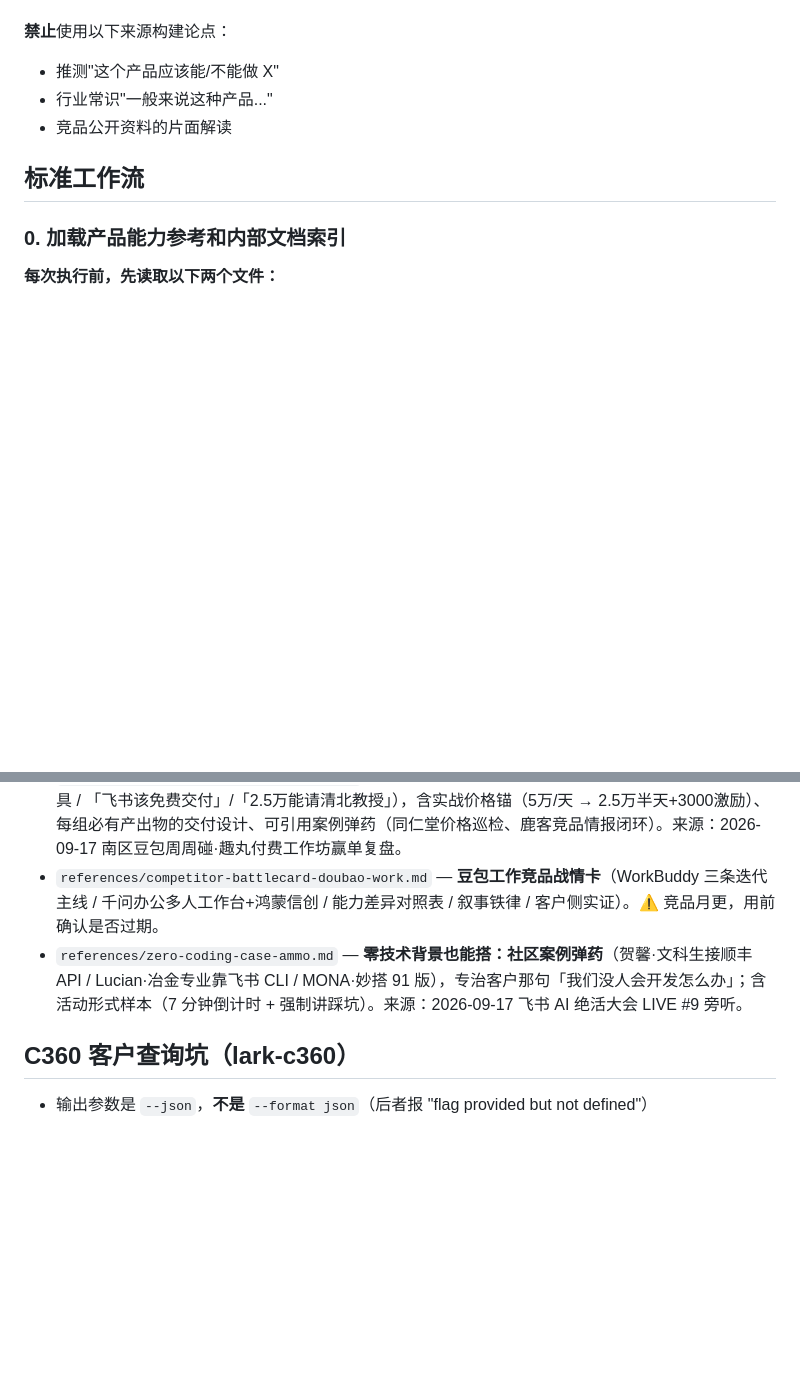
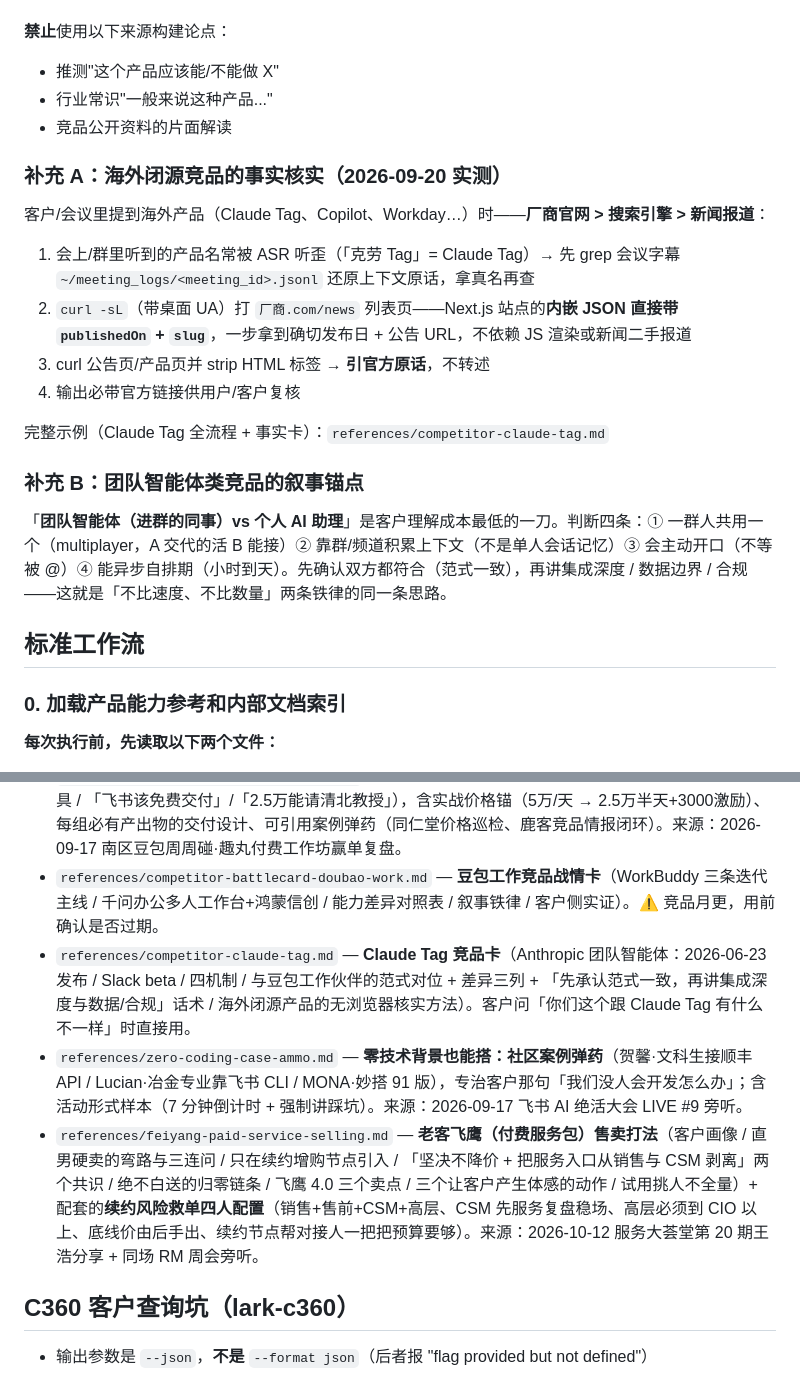
Before and after one commit to kitsiu1211-stack/hermes-skills, a Markdown page: sales-playbook/SKILL.md, 2 parts joined by grey strips. Rendered like a GitHub page; blank space fills up the shorter version.

Commit message:
双周同步 2026-10-16: 更新 sales-playbook

```diff
--- a/sales-playbook/SKILL.md
+++ b/sales-playbook/SKILL.md
@@ -21,6 +21,21 @@ requires:
 - 推测"这个产品应该能/不能做 X"
 - 行业常识"一般来说这种产品..."
 - 竞品公开资料的片面解读
+
+### 补充 A：海外闭源竞品的事实核实（2026-09-20 实测）
+
+客户/会议里提到海外产品（Claude Tag、Copilot、Workday…）时——**厂商官网 > 搜索引擎 > 新闻报道**：
+
+1. 会上/群里听到的产品名常被 ASR 听歪（「克劳 Tag」= Claude Tag）→ 先 grep 会议字幕 `~/meeting_logs/<meeting_id>.jsonl` 还原上下文原话，拿真名再查
+2. `curl -sL`（带桌面 UA）打 `厂商.com/news` 列表页——Next.js 站点的**内嵌 JSON 直接带 `publishedOn` + `slug`**，一步拿到确切发布日 + 公告 URL，不依赖 JS 渲染或新闻二手报道
+3. curl 公告页/产品页并 strip HTML 标签 → **引官方原话**，不转述
+4. 输出必带官方链接供用户/客户复核
+
+完整示例（Claude Tag 全流程 + 事实卡）：`references/competitor-claude-tag.md`
+
+### 补充 B：团队智能体类竞品的叙事锚点
+
+「**团队智能体（进群的同事）vs 个人 AI 助理**」是客户理解成本最低的一刀。判断四条：① 一群人共用一个（multiplayer，A 交代的活 B 能接）② 靠群/频道积累上下文（不是单人会话记忆）③ 会主动开口（不等被 @）④ 能异步自排期（小时到天）。先确认双方都符合（范式一致），再讲集成深度 / 数据边界 / 合规——这就是「不比速度、不比数量」两条铁律的同一条思路。
 
 ## 标准工作流
 
@@ -92,7 +107,9 @@ requires:
 - `references/ai-package-upsell-playbook.md` — AI 包升级赢单打法（9900→9.9万→29.7万→99万）。核心：用量测算表（真实租户数据）+ 决策人路径 + 「一把到位」话术 + 99万必须触达CEO + 跃迁计划边界 + 蓝星/天波特殊案例。来源：2026-08-26 陈少特赢单复盘旁听。
 - `references/paid-ai-workshop-selling.md` — **付费工作坊打单路径 + 三大异议话术**（客户要求不限工具 / 「飞书该免费交付」/「2.5万能请清北教授」），含实战价格锚（5万/天 → 2.5万半天+3000激励）、每组必有产出物的交付设计、可引用案例弹药（同仁堂价格巡检、鹿客竞品情报闭环）。来源：2026-09-17 南区豆包周周碰·趣丸付费工作坊赢单复盘。
 - `references/competitor-battlecard-doubao-work.md` — **豆包工作竞品战情卡**（WorkBuddy 三条迭代主线 / 千问办公多人工作台+鸿蒙信创 / 能力差异对照表 / 叙事铁律 / 客户侧实证）。⚠️ 竞品月更，用前确认是否过期。
+- `references/competitor-claude-tag.md` — **Claude Tag 竞品卡**（Anthropic 团队智能体：2026-06-23 发布 / Slack beta / 四机制 / 与豆包工作伙伴的范式对位 + 差异三列 + 「先承认范式一致，再讲集成深度与数据/合规」话术 / 海外闭源产品的无浏览器核实方法）。客户问「你们这个跟 Claude Tag 有什么不一样」时直接用。
 - `references/zero-coding-case-ammo.md` — **零技术背景也能搭：社区案例弹药**（贺馨·文科生接顺丰 API / Lucian·冶金专业靠飞书 CLI / MONA·妙搭 91 版），专治客户那句「我们没人会开发怎么办」；含活动形式样本（7 分钟倒计时 + 强制讲踩坑）。来源：2026-09-17 飞书 AI 绝活大会 LIVE #9 旁听。
+- `references/feiyang-paid-service-selling.md` — **老客飞鹰（付费服务包）售卖打法**（客户画像 / 直男硬卖的弯路与三连问 / 只在续约增购节点引入 / 「坚决不降价 + 把服务入口从销售与 CSM 剥离」两个共识 / 绝不白送的归零链条 / 飞鹰 4.0 三个卖点 / 三个让客户产生体感的动作 / 试用挑人不全量）+ 配套的**续约风险救单四人配置**（销售+售前+CSM+高层、CSM 先服务复盘稳场、高层必须到 CIO 以上、底线价由后手出、续约节点帮对接人一把把预算要够）。来源：2026-10-12 服务大荟堂第 20 期王浩分享 + 同场 RM 周会旁听。
 
 ## C360 客户查询坑（lark-c360）
 
```
Also changed, not shown: sales-playbook/references/competitor-claude-tag.md (added, +52 -0 lines), sales-playbook/references/feiyang-paid-service-selling.md (added, +86 -0 lines).
